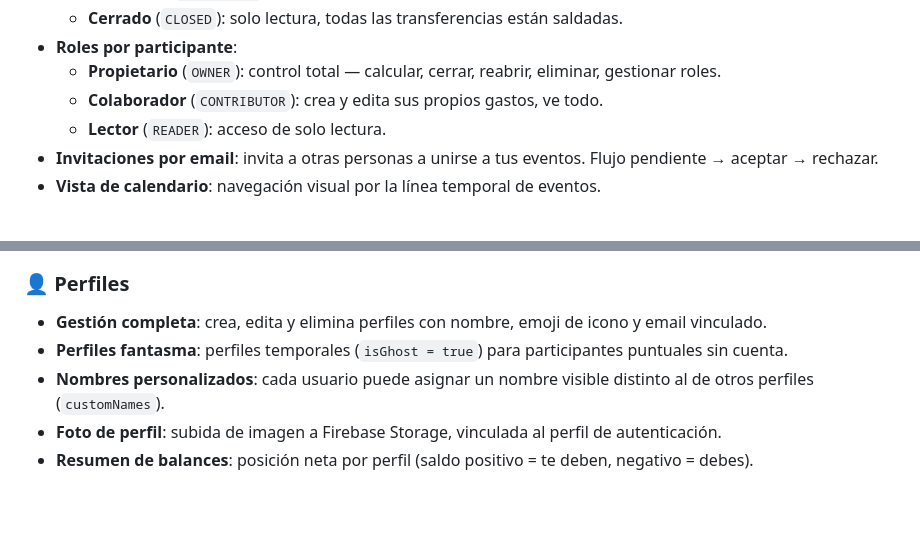
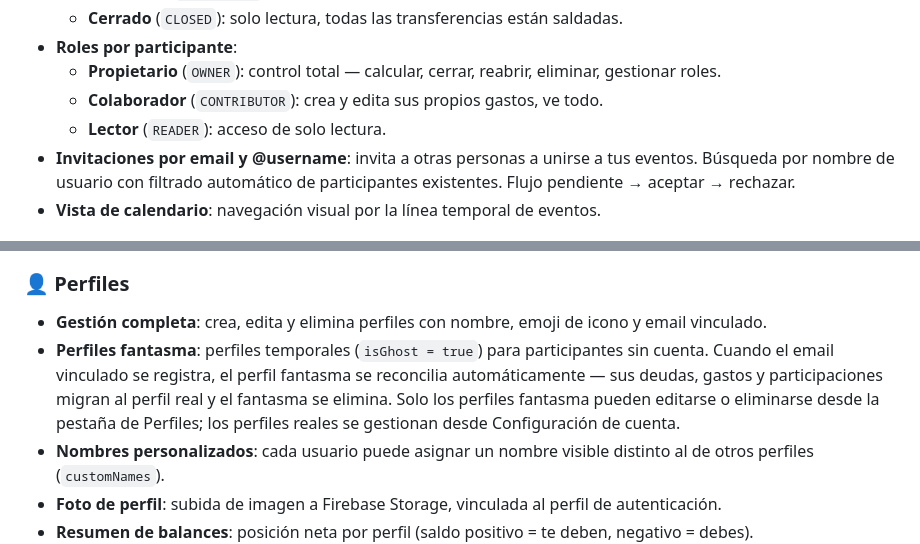
Before and after one commit to naigel89/CuentaMorosos, a Markdown page: README.md, 2 parts joined by grey strips. Drawn GitHub-style; blank space fills up the shorter version.

Commit message:
docs(readme): document ghost profile reconciliation, username search, and edit restrictions

```diff
--- a/README.md
+++ b/README.md
@@ -259,7 +259,7 @@ CuentaMorosos/
   - **Propietario** (`OWNER`): control total — calcular, cerrar, reabrir, eliminar, gestionar roles.
   - **Colaborador** (`CONTRIBUTOR`): crea y edita sus propios gastos, ve todo.
   - **Lector** (`READER`): acceso de solo lectura.
-- **Invitaciones por email**: invita a otras personas a unirse a tus eventos. Flujo pendiente → aceptar → rechazar.
+- **Invitaciones por email y @username**: invita a otras personas a unirse a tus eventos. Búsqueda por nombre de usuario con filtrado automático de participantes existentes. Flujo pendiente → aceptar → rechazar.
 - **Vista de calendario**: navegación visual por la línea temporal de eventos.
 
 <p align="center">
@@ -308,7 +308,7 @@ CuentaMorosos/
 ### 👤 Perfiles
 
 - **Gestión completa**: crea, edita y elimina perfiles con nombre, emoji de icono y email vinculado.
-- **Perfiles fantasma**: perfiles temporales (`isGhost = true`) para participantes puntuales sin cuenta.
+- **Perfiles fantasma**: perfiles temporales (`isGhost = true`) para participantes sin cuenta. Cuando el email vinculado se registra, el perfil fantasma se reconcilia automáticamente — sus deudas, gastos y participaciones migran al perfil real y el fantasma se elimina. Solo los perfiles fantasma pueden editarse o eliminarse desde la pestaña de Perfiles; los perfiles reales se gestionan desde Configuración de cuenta.
 - **Nombres personalizados**: cada usuario puede asignar un nombre visible distinto al de otros perfiles (`customNames`).
 - **Foto de perfil**: subida de imagen a Firebase Storage, vinculada al perfil de autenticación.
 - **Resumen de balances**: posición neta por perfil (saldo positivo = te deben, negativo = debes).
```
